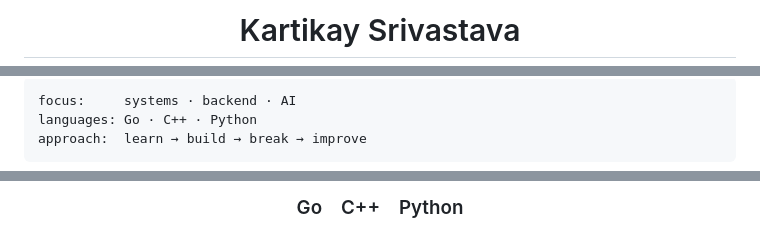
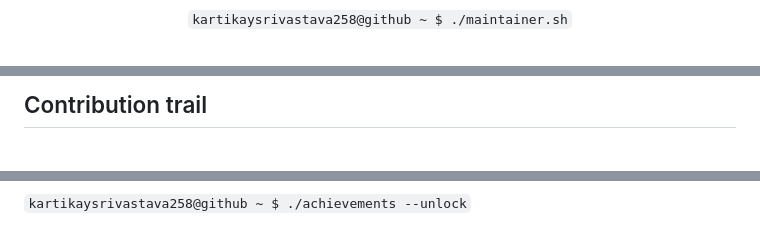
Before and after one commit to KartikaySrivastava258/KartikaySrivastava258, a Markdown page: README.md, 3 parts joined by grey strips. Drawn GitHub-style.

Commit message:
Restore profile README to original version

````diff
--- a/README.md
+++ b/README.md
@@ -1,4 +1,4 @@
 <div align="center">
 
-# Kartikay Srivastava
+<p><code>kartikaysrivastava258@github ~ $ ./maintainer.sh</code></p>
 
@@ -23,7 +73,3 @@ I care about **how things work under the hood**, not just making them work.
 
-```text
-focus:     systems · backend · AI
-languages: Go · C++ · Python
-approach:  learn → build → break → improve
-```
+<h2>Contribution trail</h2>
 
@@ -33,3 +85,3 @@ approach:  learn → build → break → improve
 
-### Go &nbsp;&nbsp; C++ &nbsp;&nbsp; Python
+<p><code>kartikaysrivastava258@github ~ $ ./achievements --unlock</code></p>
 
````
Also changed, not shown: other parts of README.md (+92 -81 lines).
